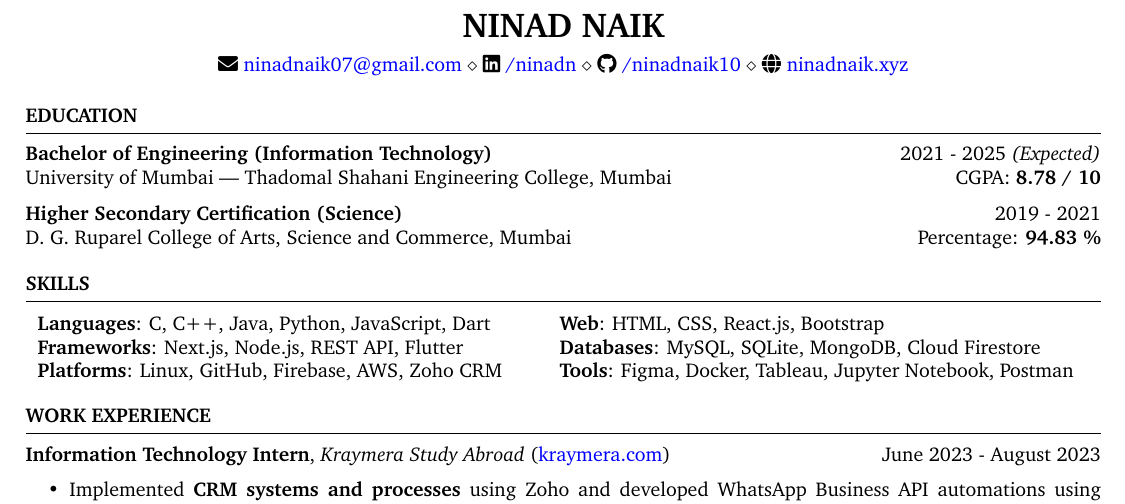
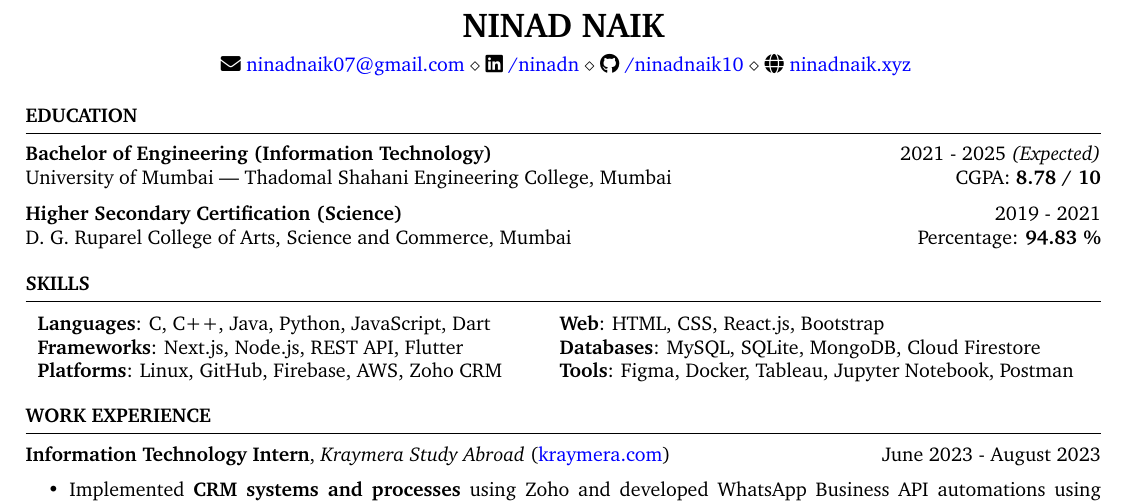
Before and after one commit to ninadnaik10/resume, a LaTeX CV (resume.tex): part of the page, cut so that both start at the same text. Compiled offline with pdfLaTeX.

Commit message:
Update resume.tex

```diff
--- a/resume.tex
+++ b/resume.tex
@@ -1,6 +1,6 @@
 \documentclass{resume} % Use the custom resume.cls style
+\usepackage[T1]{fontenc}
 \usepackage{fontawesome5}\usepackage{titlesec}
-\usepackage[T1]{fontenc}
 \usepackage{charter}
 \usepackage{lettrine}
 \usepackage{amsmath}
```
Also changed, not shown: resume.tex (3 more changed lines), 1 other file.
